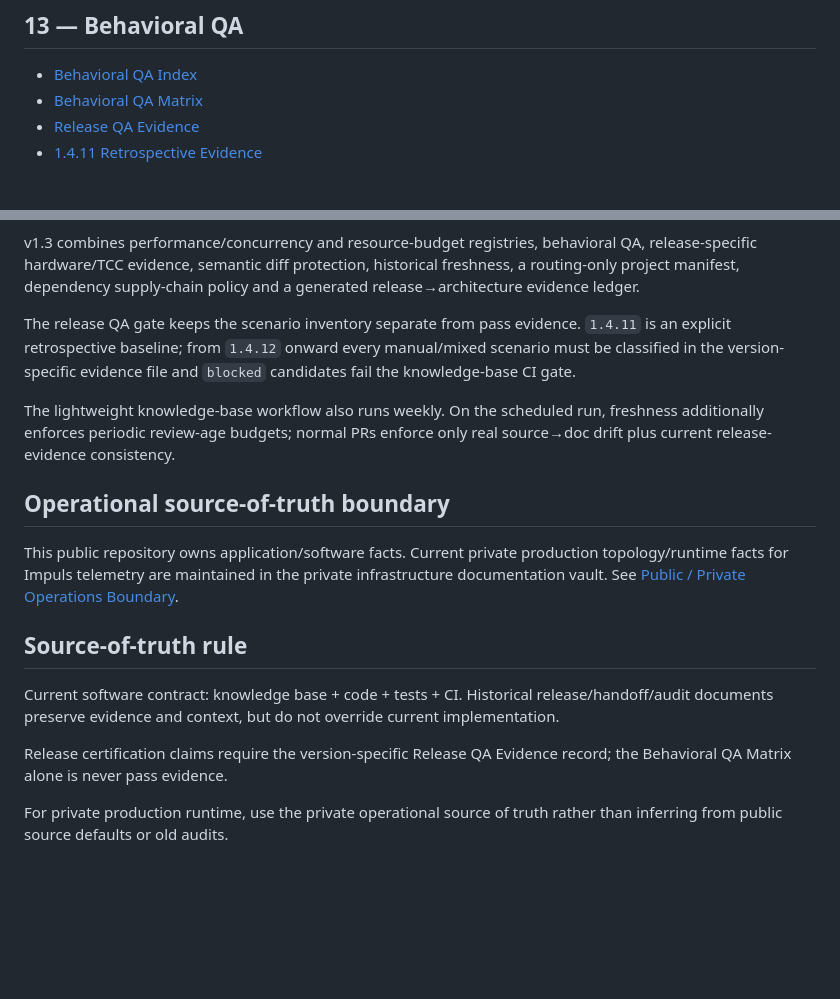
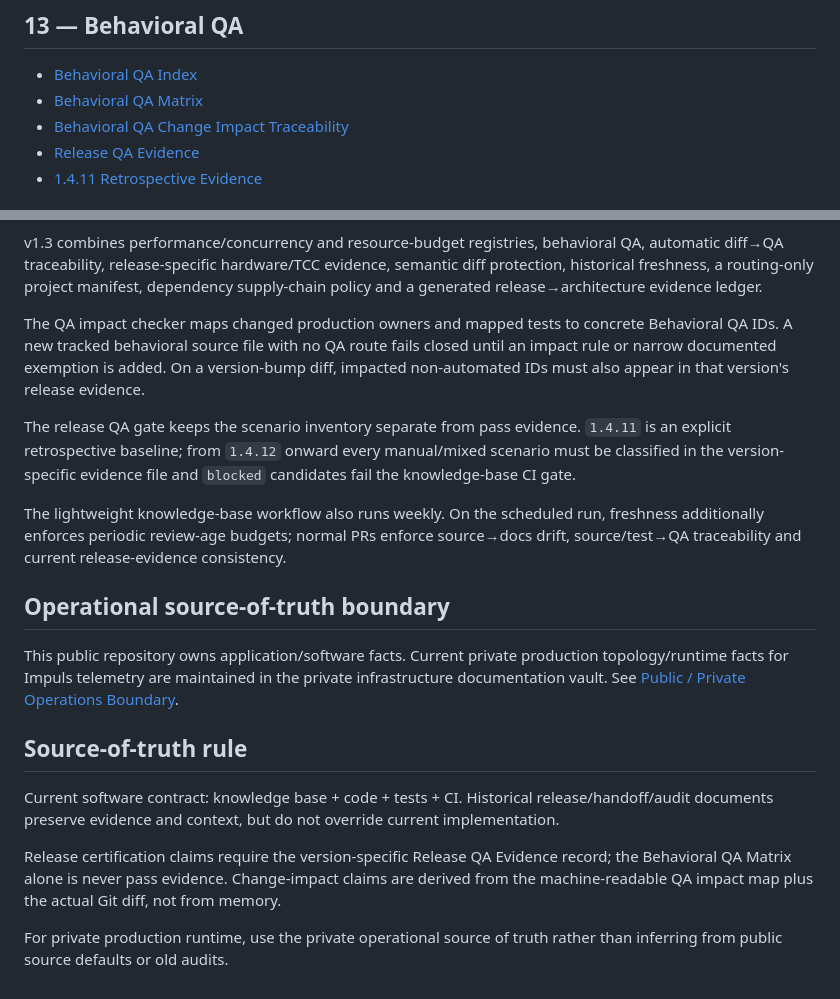
Before and after one commit to TumanovNV/impuls, a Markdown page: knowledge-base/INDEX.md, 2 parts joined by grey strips. Rendered like a GitHub page; blank space fills up the shorter version.

Commit message:
docs: add QA impact traceability to knowledge index

````diff
--- a/knowledge-base/INDEX.md
+++ b/knowledge-base/INDEX.md
@@ -100,6 +100,7 @@ Documentation baseline: **1.3**. Product baseline: **Impuls 1.4.11**.
 ## 13 — Behavioral QA
 - [Behavioral QA Index](13-qa/README.md)
 - [Behavioral QA Matrix](13-qa/behavioral-qa-matrix.md)
+- [Behavioral QA Change Impact Traceability](13-qa/change-impact-traceability.md)
 - [Release QA Evidence](13-qa/release-evidence/README.md)
 - [1.4.11 Retrospective Evidence](13-qa/release-evidence/1.4.11.md)
 
@@ -123,11 +131,13 @@ flowchart LR
     CI -->|green| PR[PR may merge]
 ```
 
-v1.3 combines performance/concurrency and resource-budget registries, behavioral QA, release-specific hardware/TCC evidence, semantic diff protection, historical freshness, a routing-only project manifest, dependency supply-chain policy and a generated release→architecture evidence ledger.
+v1.3 combines performance/concurrency and resource-budget registries, behavioral QA, automatic diff→QA traceability, release-specific hardware/TCC evidence, semantic diff protection, historical freshness, a routing-only project manifest, dependency supply-chain policy and a generated release→architecture evidence ledger.
+
+The QA impact checker maps changed production owners and mapped tests to concrete Behavioral QA IDs. A new tracked behavioral source file with no QA route fails closed until an impact rule or narrow documented exemption is added. On a version-bump diff, impacted non-automated IDs must also appear in that version's release evidence.
 
 The release QA gate keeps the scenario inventory separate from pass evidence. `1.4.11` is an explicit retrospective baseline; from `1.4.12` onward every manual/mixed scenario must be classified in the version-specific evidence file and `blocked` candidates fail the knowledge-base CI gate.
 
-The lightweight knowledge-base workflow also runs weekly. On the scheduled run, freshness additionally enforces periodic review-age budgets; normal PRs enforce only real source→doc drift plus current release-evidence consistency.
+The lightweight knowledge-base workflow also runs weekly. On the scheduled run, freshness additionally enforces periodic review-age budgets; normal PRs enforce source→docs drift, source/test→QA traceability and current release-evidence consistency.
 
 ## Operational source-of-truth boundary
 
@@ -137,6 +147,6 @@ This public repository owns application/software facts. Current private producti
 
 Current software contract: knowledge base + code + tests + CI. Historical release/handoff/audit documents preserve evidence and context, but do not override current implementation.
 
-Release certification claims require the version-specific Release QA Evidence record; the Behavioral QA Matrix alone is never pass evidence.
+Release certification claims require the version-specific Release QA Evidence record; the Behavioral QA Matrix alone is never pass evidence. Change-impact claims are derived from the machine-readable QA impact map plus the actual Git diff, not from memory.
 
 For private production runtime, use the private operational source of truth rather than inferring from public source defaults or old audits.
````
Also changed, not shown: other parts of knowledge-base/INDEX.md (+9 -2 lines).
